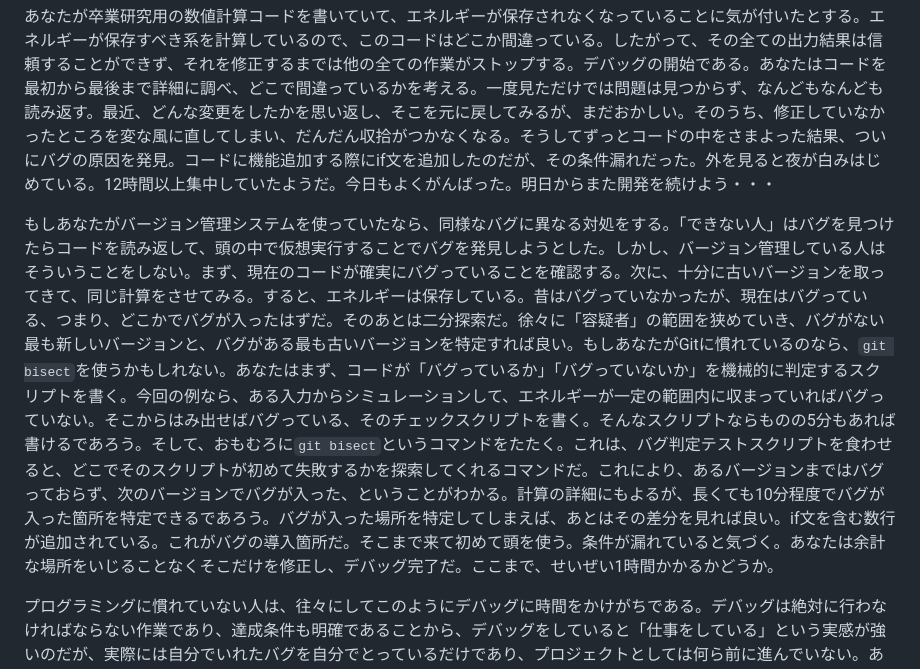
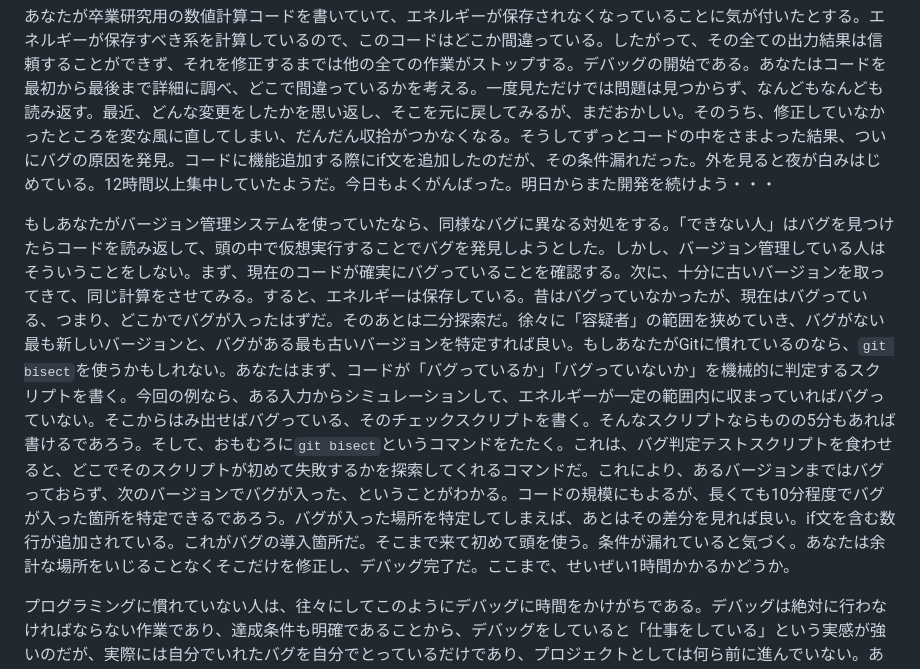
Before and after one commit to kaityo256/github, a Markdown page: vcs/README.md, the part around the change. Drawn GitHub-style.

```diff
--- a/vcs/README.md
+++ b/vcs/README.md
@@ -30,7 +30,7 @@ Subversionに代表される中央集権クライアントーサーバ型のバ
 
 あなたが卒業研究用の数値計算コードを書いていて、エネルギーが保存されなくなっていることに気が付いたとする。エネルギーが保存すべき系を計算しているので、このコードはどこか間違っている。したがって、その全ての出力結果は信頼することができず、それを修正するまでは他の全ての作業がストップする。デバッグの開始である。あなたはコードを最初から最後まで詳細に調べ、どこで間違っているかを考える。一度見ただけでは問題は見つからず、なんどもなんども読み返す。最近、どんな変更をしたかを思い返し、そこを元に戻してみるが、まだおかしい。そのうち、修正していなかったところを変な風に直してしまい、だんだん収拾がつかなくなる。そうしてずっとコードの中をさまよった結果、ついにバグの原因を発見。コードに機能追加する際にif文を追加したのだが、その条件漏れだった。外を見ると夜が白みはじめている。12時間以上集中していたようだ。今日もよくがんばった。明日からまた開発を続けよう・・・
 
-もしあなたがバージョン管理システムを使っていたなら、同様なバグに異なる対処をする。「できない人」はバグを見つけたらコードを読み返して、頭の中で仮想実行することでバグを発見しようとした。しかし、バージョン管理している人はそういうことをしない。まず、現在のコードが確実にバグっていることを確認する。次に、十分に古いバージョンを取ってきて、同じ計算をさせてみる。すると、エネルギーは保存している。昔はバグっていなかったが、現在はバグっている、つまり、どこかでバグが入ったはずだ。そのあとは二分探索だ。徐々に「容疑者」の範囲を狭めていき、バグがない最も新しいバージョンと、バグがある最も古いバージョンを特定すれば良い。もしあなたがGitに慣れているのなら、`git bisect`を使うかもしれない。あなたはまず、コードが「バグっているか」「バグっていないか」を機械的に判定するスクリプトを書く。今回の例なら、ある入力からシミュレーションして、エネルギーが一定の範囲内に収まっていればバグっていない。そこからはみ出せばバグっている、そのチェックスクリプトを書く。そんなスクリプトならものの5分もあれば書けるであろう。そして、おもむろに`git bisect`というコマンドをたたく。これは、バグ判定テストスクリプトを食わせると、どこでそのスクリプトが初めて失敗するかを探索してくれるコマンドだ。これにより、あるバージョンまではバグっておらず、次のバージョンでバグが入った、ということがわかる。計算の詳細にもよるが、長くても10分程度でバグが入った箇所を特定できるであろう。バグが入った場所を特定してしまえば、あとはその差分を見れば良い。if文を含む数行が追加されている。これがバグの導入箇所だ。そこまで来て初めて頭を使う。条件が漏れていると気づく。あなたは余計な場所をいじることなくそこだけを修正し、デバッグ完了だ。ここまで、せいぜい1時間かかるかどうか。
+もしあなたがバージョン管理システムを使っていたなら、同様なバグに異なる対処をする。「できない人」はバグを見つけたらコードを読み返して、頭の中で仮想実行することでバグを発見しようとした。しかし、バージョン管理している人はそういうことをしない。まず、現在のコードが確実にバグっていることを確認する。次に、十分に古いバージョンを取ってきて、同じ計算をさせてみる。すると、エネルギーは保存している。昔はバグっていなかったが、現在はバグっている、つまり、どこかでバグが入ったはずだ。そのあとは二分探索だ。徐々に「容疑者」の範囲を狭めていき、バグがない最も新しいバージョンと、バグがある最も古いバージョンを特定すれば良い。もしあなたがGitに慣れているのなら、`git bisect`を使うかもしれない。あなたはまず、コードが「バグっているか」「バグっていないか」を機械的に判定するスクリプトを書く。今回の例なら、ある入力からシミュレーションして、エネルギーが一定の範囲内に収まっていればバグっていない。そこからはみ出せばバグっている、そのチェックスクリプトを書く。そんなスクリプトならものの5分もあれば書けるであろう。そして、おもむろに`git bisect`というコマンドをたたく。これは、バグ判定テストスクリプトを食わせると、どこでそのスクリプトが初めて失敗するかを探索してくれるコマンドだ。これにより、あるバージョンまではバグっておらず、次のバージョンでバグが入った、ということがわかる。コードの規模にもよるが、長くても10分程度でバグが入った箇所を特定できるであろう。バグが入った場所を特定してしまえば、あとはその差分を見れば良い。if文を含む数行が追加されている。これがバグの導入箇所だ。そこまで来て初めて頭を使う。条件が漏れていると気づく。あなたは余計な場所をいじることなくそこだけを修正し、デバッグ完了だ。ここまで、せいぜい1時間かかるかどうか。
 
 プログラミングに慣れていない人は、往々にしてこのようにデバッグに時間をかけがちである。デバッグは絶対に行わなければならない作業であり、達成条件も明確であることから、デバッグをしていると「仕事をしている」という実感が強いのだが、実際には自分でいれたバグを自分でとっているだけであり、プロジェクトとしては何ら前に進んでいない。あなたが研究室で12時間ぶっ続けでデバッグをしている間、別の人は4時間くらいかけて新機能を実装し、2時間くらいかけてその結果を確認、うまくいってそうなのでスパコンにジョブを投げ、気になっていたドラマの続きを見ながらご飯を食べ、ゆっくりお風呂に入ってさっさと寝ているかもしれない。外から見て「がんばっている」ように見えるのは12時間ぶっ続けデバッグの人だが、もちろん実際に研究が進んでいるのは後者の人だ。
 
```
Also changed, not shown: errata/README.md (+1 -2 lines).
